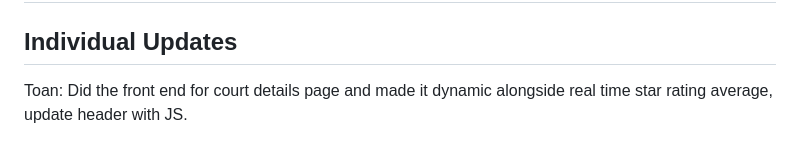
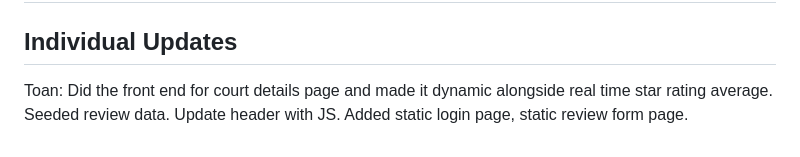
Before and after one commit to KatieWoe/bbcourts, a Markdown page: research/docs/WEEKLY_STATUS.md, the part around the change. Rendered like a GitHub page.

```diff
--- a/research/docs/WEEKLY_STATUS.md
+++ b/research/docs/WEEKLY_STATUS.md
@@ -113,4 +113,4 @@ Jonathan Hu: Last week I implemented the code needed to initialize our database
 
 ## Individual Updates
 
-Toan: Did the front end for court details page and made it dynamic alongside real time star rating average, update header with JS.
+Toan: Did the front end for court details page and made it dynamic alongside real time star rating average. Seeded review data. Update header with JS. Added static login page, static review form page.
```
